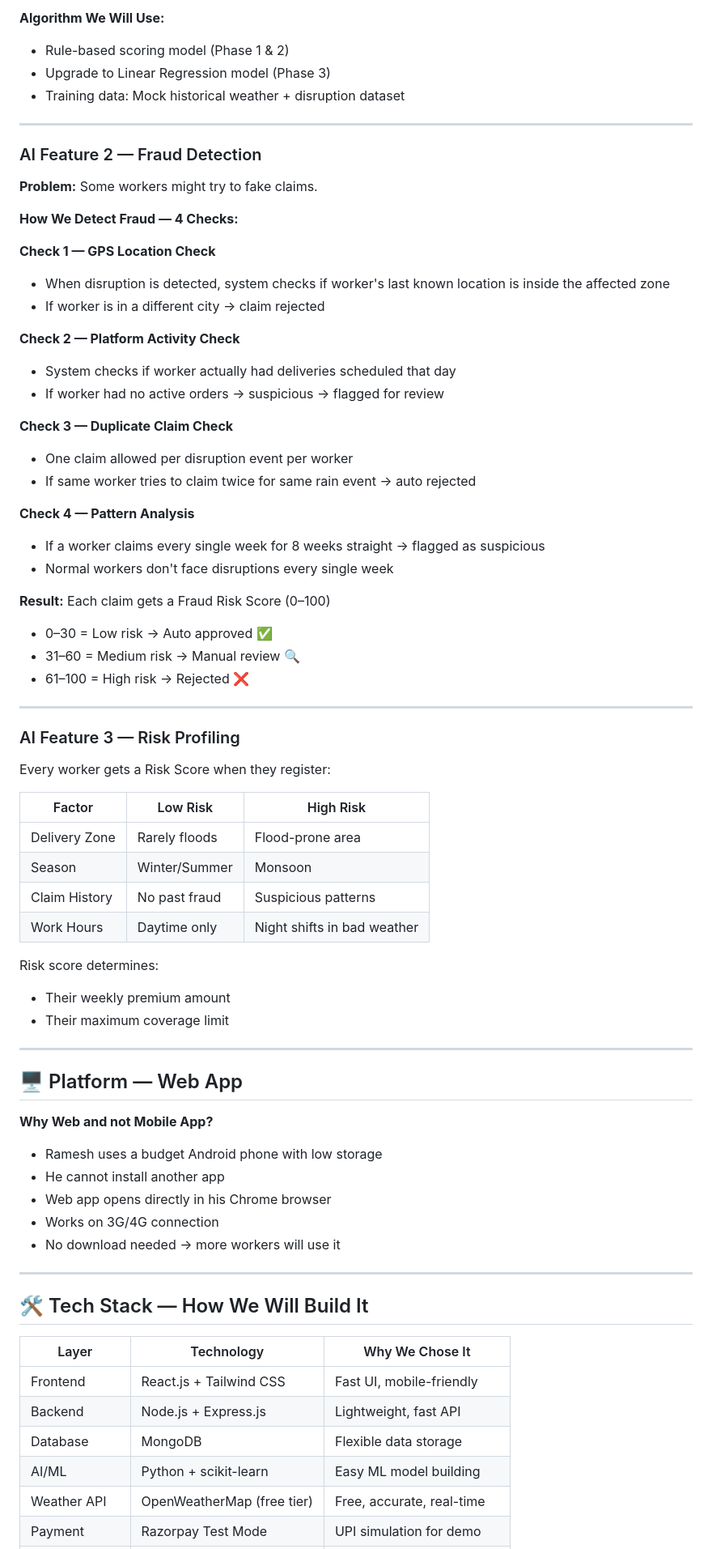
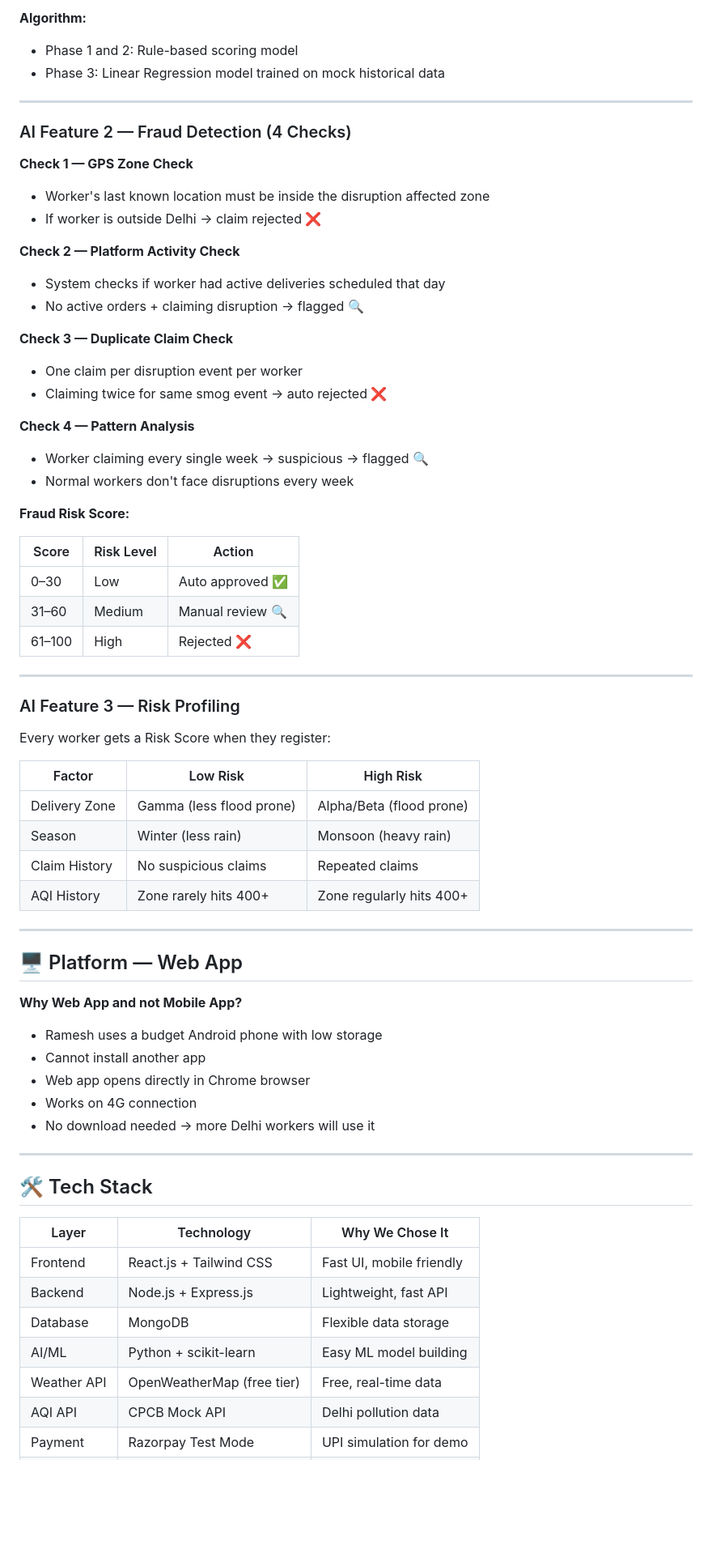
Before and after one commit to neptune-glitch/The-HackHer-Squad, a Markdown page: README.md, the part around one of its changes. Shown at 81% size. GitHub-like rendering; blank space fills up the shorter version.

```diff
--- a/README.md
+++ b/README.md
@@ -132,37 +144,35 @@ These are the 5 automated triggers we will build:
 
-**Algorithm We Will Use:**
-- Rule-based scoring model (Phase 1 & 2)
-- Upgrade to Linear Regression model (Phase 3)
-- Training data: Mock historical weather + disruption dataset
+**Algorithm:**
+- Phase 1 and 2: Rule-based scoring model
+- Phase 3: Linear Regression model trained on mock historical data
 
 ---
 
-### AI Feature 2 — Fraud Detection
+### AI Feature 2 — Fraud Detection (4 Checks)
 
-**Problem:** Some workers might try to fake claims.
-
-**How We Detect Fraud — 4 Checks:**
-
-**Check 1 — GPS Location Check**
-- When disruption is detected, system checks if worker's last known location is inside the affected zone
-- If worker is in a different city → claim rejected
+**Check 1 — GPS Zone Check**
+- Worker's last known location must be inside the disruption affected zone
+- If worker is outside Delhi → claim rejected ❌
 
 **Check 2 — Platform Activity Check**
-- System checks if worker actually had deliveries scheduled that day
-- If worker had no active orders → suspicious → flagged for review
+- System checks if worker had active deliveries scheduled that day
+- No active orders + claiming disruption → flagged 🔍
 
 **Check 3 — Duplicate Claim Check**
-- One claim allowed per disruption event per worker
-- If same worker tries to claim twice for same rain event → auto rejected
+- One claim per disruption event per worker
+- Claiming twice for same smog event → auto rejected ❌
 
 **Check 4 — Pattern Analysis**
-- If a worker claims every single week for 8 weeks straight → flagged as suspicious
-- Normal workers don't face disruptions every single week
+- Worker claiming every single week → suspicious → flagged 🔍
+- Normal workers don't face disruptions every week
 
-**Result:** Each claim gets a Fraud Risk Score (0–100)
-- 0–30 = Low risk → Auto approved ✅
-- 31–60 = Medium risk → Manual review 🔍
-- 61–100 = High risk → Rejected ❌
+**Fraud Risk Score:**
+
+| Score | Risk Level | Action |
+|-------|-----------|--------|
+| 0–30 | Low | Auto approved ✅ |
+| 31–60 | Medium | Manual review 🔍 |
+| 61–100 | High | Rejected ❌ |
 
 ---
 
@@ -172,35 +182,32 @@ Every worker gets a Risk Score when they register:
 
 | Factor | Low Risk | High Risk |
 |--------|----------|-----------|
-| Delivery Zone | Rarely floods | Flood-prone area |
-| Season | Winter/Summer | Monsoon |
-| Claim History | No past fraud | Suspicious patterns |
-| Work Hours | Daytime only | Night shifts in bad weather |
-
-Risk score determines:
-- Their weekly premium amount
-- Their maximum coverage limit
+| Delivery Zone | Gamma (less flood prone) | Alpha/Beta (flood prone) |
+| Season | Winter (less rain) | Monsoon (heavy rain) |
+| Claim History | No suspicious claims | Repeated claims |
+| AQI History | Zone rarely hits 400+ | Zone regularly hits 400+ |
 
 ---
 
 ## 🖥️ Platform — Web App
 
-**Why Web and not Mobile App?**
+**Why Web App and not Mobile App?**
 - Ramesh uses a budget Android phone with low storage
-- He cannot install another app
-- Web app opens directly in his Chrome browser
-- Works on 3G/4G connection
-- No download needed → more workers will use it
+- Cannot install another app
+- Web app opens directly in Chrome browser
+- Works on 4G connection
+- No download needed → more Delhi workers will use it
 
 ---
 
-## 🛠️ Tech Stack — How We Will Build It
+## 🛠️ Tech Stack
 
 | Layer | Technology | Why We Chose It |
 |-------|-----------|-----------------|
-| Frontend | React.js + Tailwind CSS | Fast UI, mobile-friendly |
+| Frontend | React.js + Tailwind CSS | Fast UI, mobile friendly |
 | Backend | Node.js + Express.js | Lightweight, fast API |
 | Database | MongoDB | Flexible data storage |
 | AI/ML | Python + scikit-learn | Easy ML model building |
-| Weather API | OpenWeatherMap (free tier) | Free, accurate, real-time |
+| Weather API | OpenWeatherMap (free tier) | Free, real-time data |
+| AQI API | CPCB Mock API | Delhi pollution data |
 | Payment | Razorpay Test Mode | UPI simulation for demo |
```
Also changed, not shown: other parts of README.md (+89 -78 lines).
